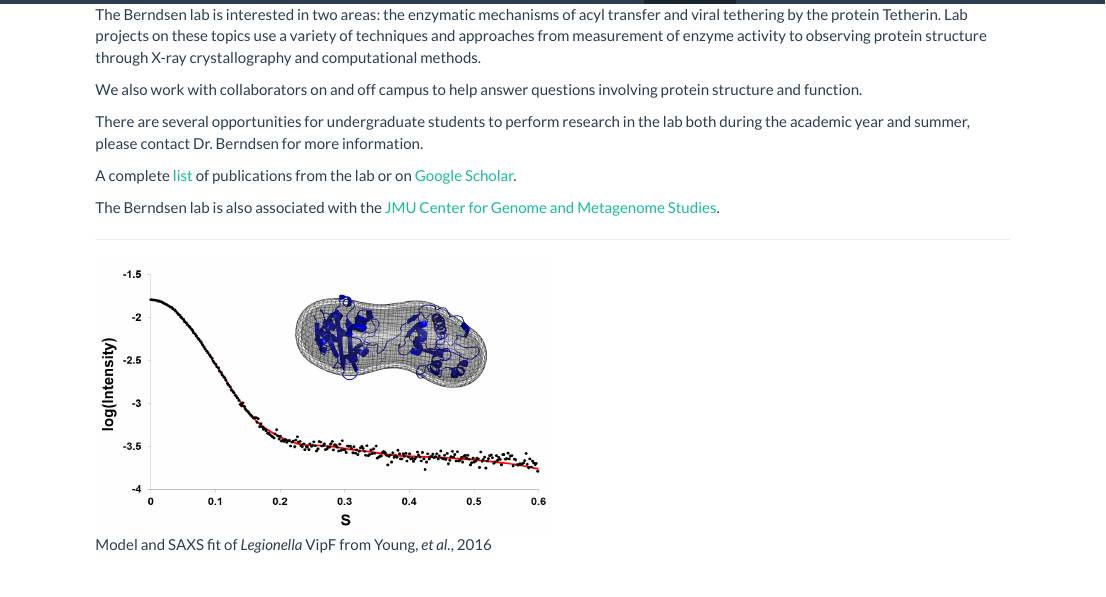
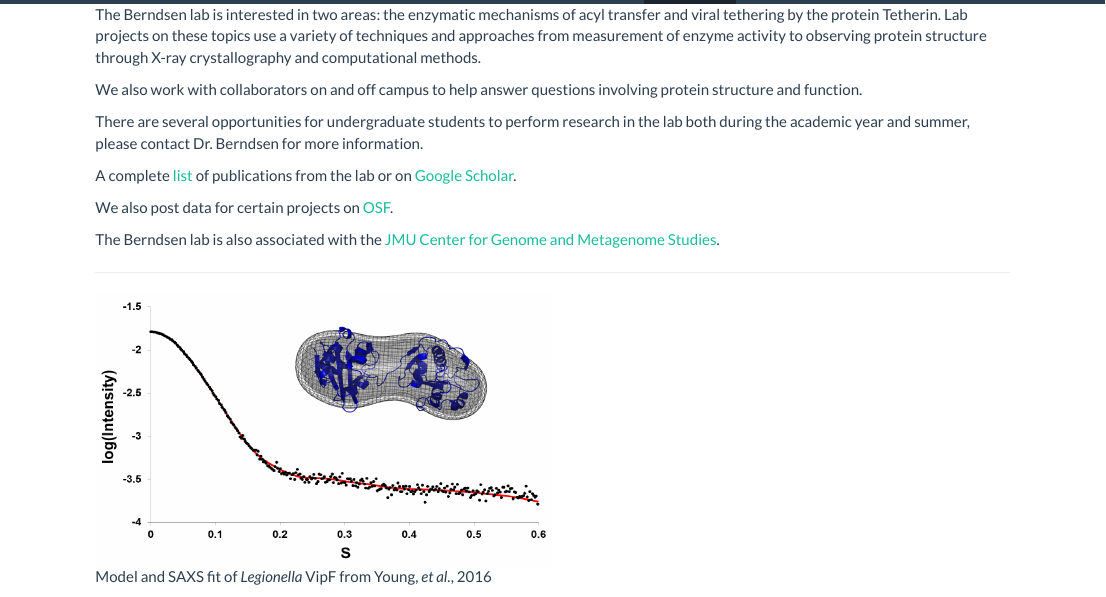
Before and after one commit to CEBerndsen/CEBerndsen.github.io, an R Markdown document (research.Rmd): the page in a window 1100 px wide, from 60 px down. The pictures show the output file research.html that the author committed with the source, opened offline; library style sheets and scripts come from the installed R packages.

Commit message:
additional updates

```diff
--- a/research.Rmd
+++ b/research.Rmd
@@ -13,7 +13,11 @@ There are several opportunities for undergraduate students to perform research i
 
 A complete [list](https://www.ncbi.nlm.nih.gov/pubmed/?term=berndsen+ce) of publications from the lab or on [Google Scholar](https://scholar.google.com/citations?user=H5dU9y4AAAAJ&hl=en).
 
+We also post data for certain projects on [OSF](https://osf.io/zb3xk/).
+
 The Berndsen lab is also associated with the [JMU Center for Genome and Metagenome Studies](http://www.jmu.edu/genomics/).
+
+
 
 ***
 
```
Also changed, not shown: research.html, research.Rmd (2 more changed lines).
